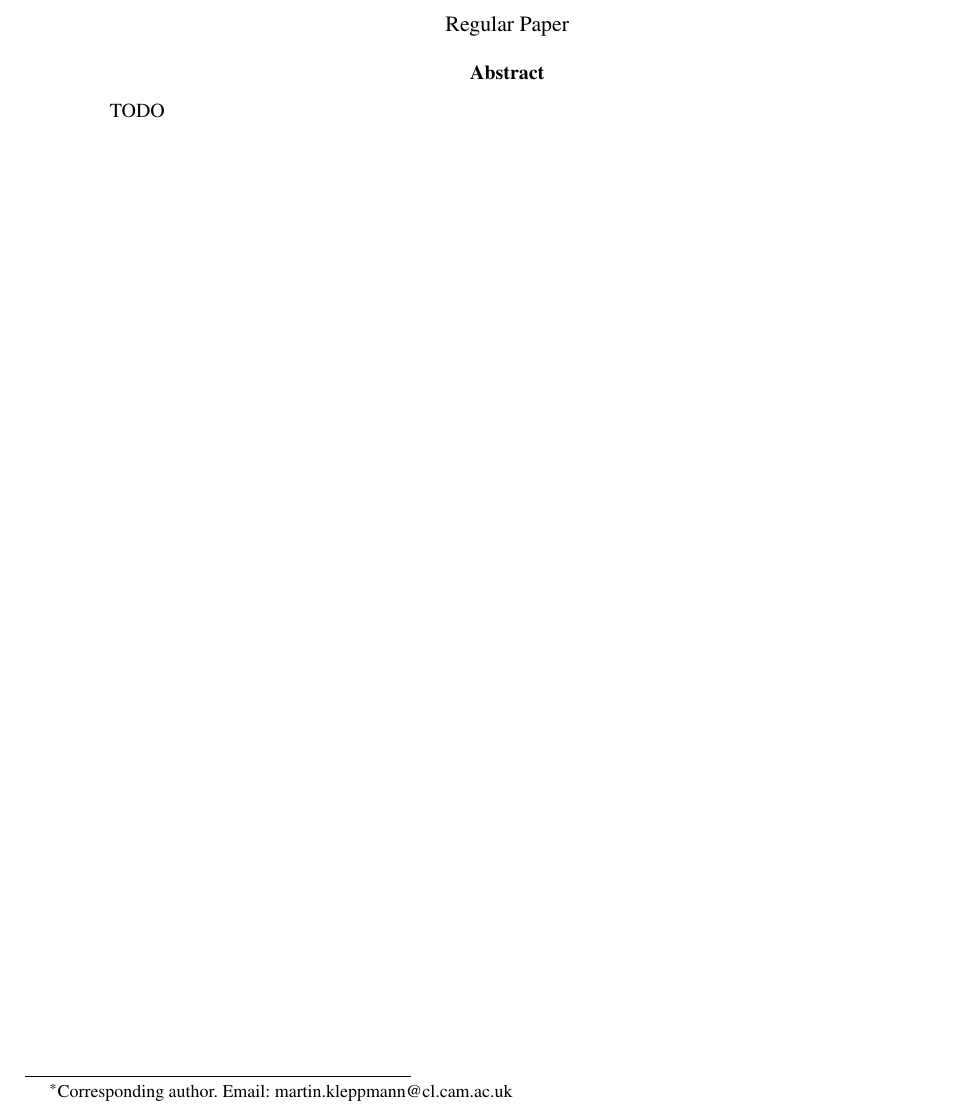
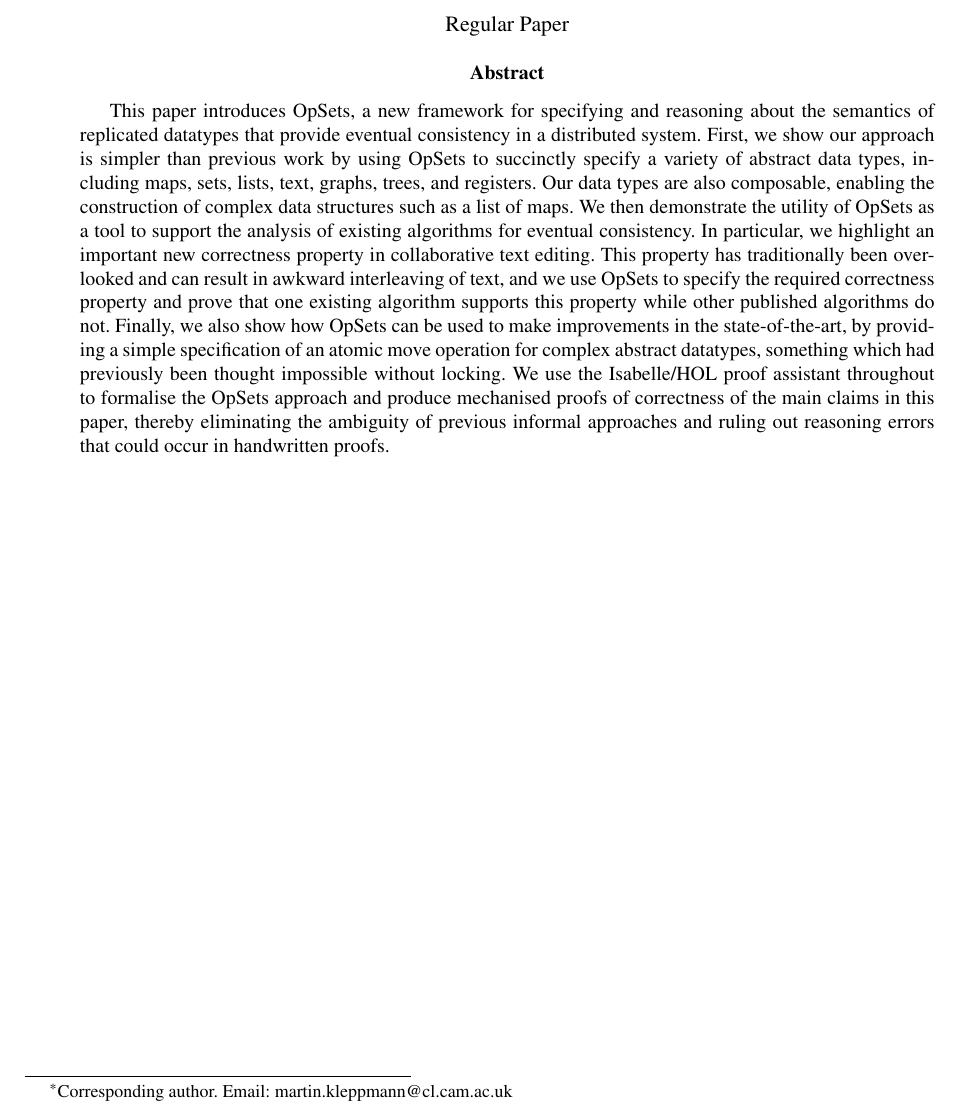
Before and after one commit to trvedata/opsets, a LaTeX problem sheet (paper/opsets.tex): part of page 1 of 15, cut so that both start at the same text. Compiled offline with pdfLaTeX.

Commit message:
First attempt at the abstract.

```diff
--- a/paper/opsets.tex
+++ b/paper/opsets.tex
@@ -43,7 +43,14 @@ Regular Paper
 \end{center}
 
 \begin{abstract}
-TODO
+This paper introduces OpSets, a new framework for specifying and reasoning about the semantics of replicated datatypes that provide eventual consistency in a distributed system.
+First, we show our approach is simpler than previous work by using OpSets to succinctly specify a variety of abstract data types, including maps, sets, lists, text, graphs, trees, and registers.
+Our data types are also composable, enabling the construction of complex data structures such as a list of maps.
+We then demonstrate the utility of OpSets as a tool to support the analysis of existing algorithms for eventual consistency.
+In particular, we highlight an important new correctness property in collaborative text editing.
+This property has traditionally been overlooked and can result in awkward interleaving of text, and we use OpSets to specify the required correctness property and prove that one existing algorithm supports this property while other published algorithms do not.
+Finally, we also show how OpSets can be used to make improvements in the state-of-the-art, by providing a simple specification of an atomic move operation for complex abstract datatypes, something which had previously been thought impossible without locking.
+We use the Isabelle/HOL proof assistant throughout to formalise the OpSets approach and produce mechanised proofs of correctness of the main claims in this paper, thereby eliminating the ambiguity of previous informal approaches and ruling out reasoning errors that could occur in handwritten proofs.
 \end{abstract}
 \clearpage
 
```
